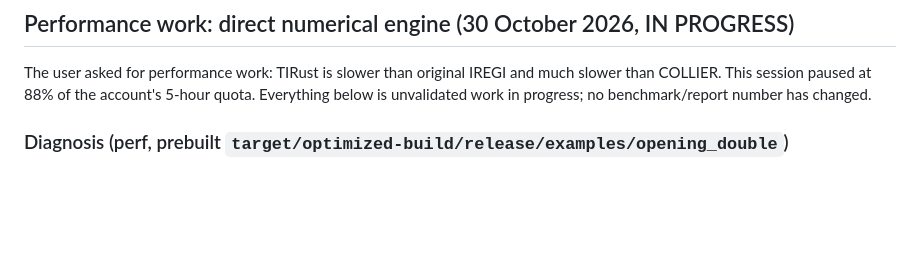
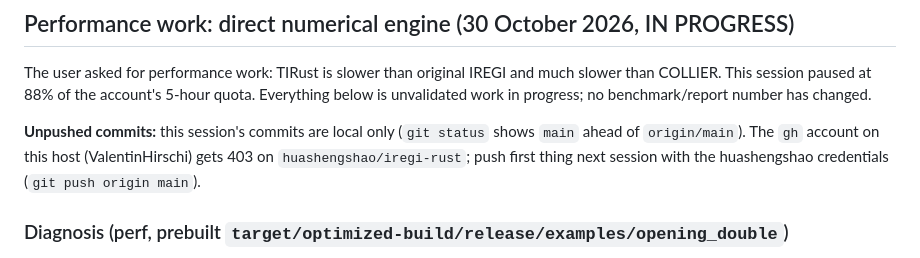
Before and after one commit to huashengshao/iregi-rust, a Markdown page: HANDOFF.md, the part around the change. Rendered like a GitHub page; blank space fills up the shorter version.

Commit message:
Note pending push in handoff
Co-Authored-By: Claude Opus 5.5 <noreply@anthropic.com>

```diff
--- a/HANDOFF.md
+++ b/HANDOFF.md
@@ -6,6 +6,11 @@ The user asked for performance work: TIRust is slower than original IREGI and
 much slower than COLLIER. This session paused at 88% of the account's 5-hour
 quota. Everything below is unvalidated work in progress; no benchmark/report
 number has changed.
+
+**Unpushed commits:** this session's commits are local only (`git status`
+shows `main` ahead of `origin/main`). The `gh` account on this host
+(ValentinHirschi) gets 403 on `huashengshao/iregi-rust`; push first thing next
+session with the huashengshao credentials (`git push origin main`).
 
 ### Diagnosis (perf, prebuilt `target/optimized-build/release/examples/opening_double`)
 
```
